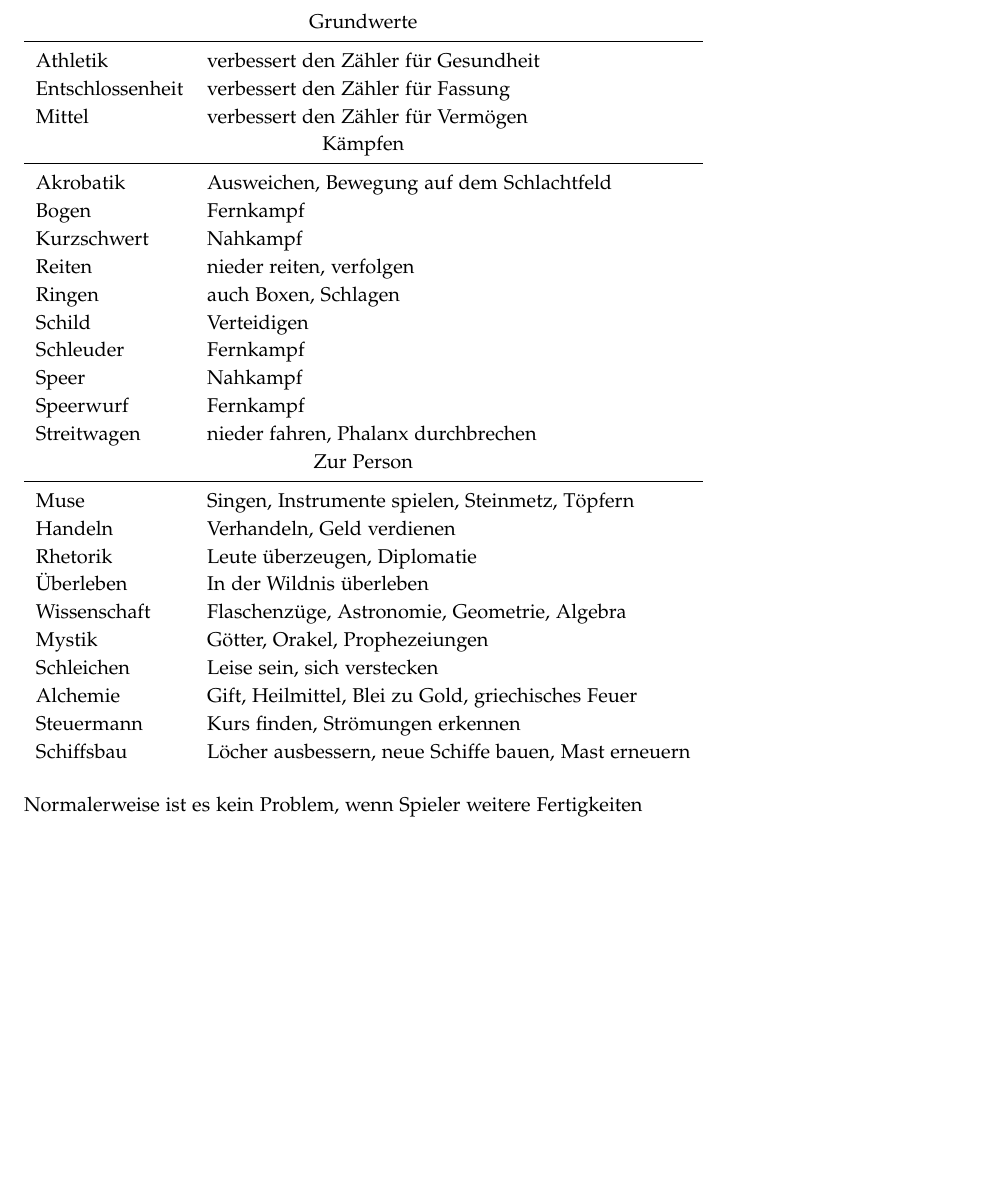
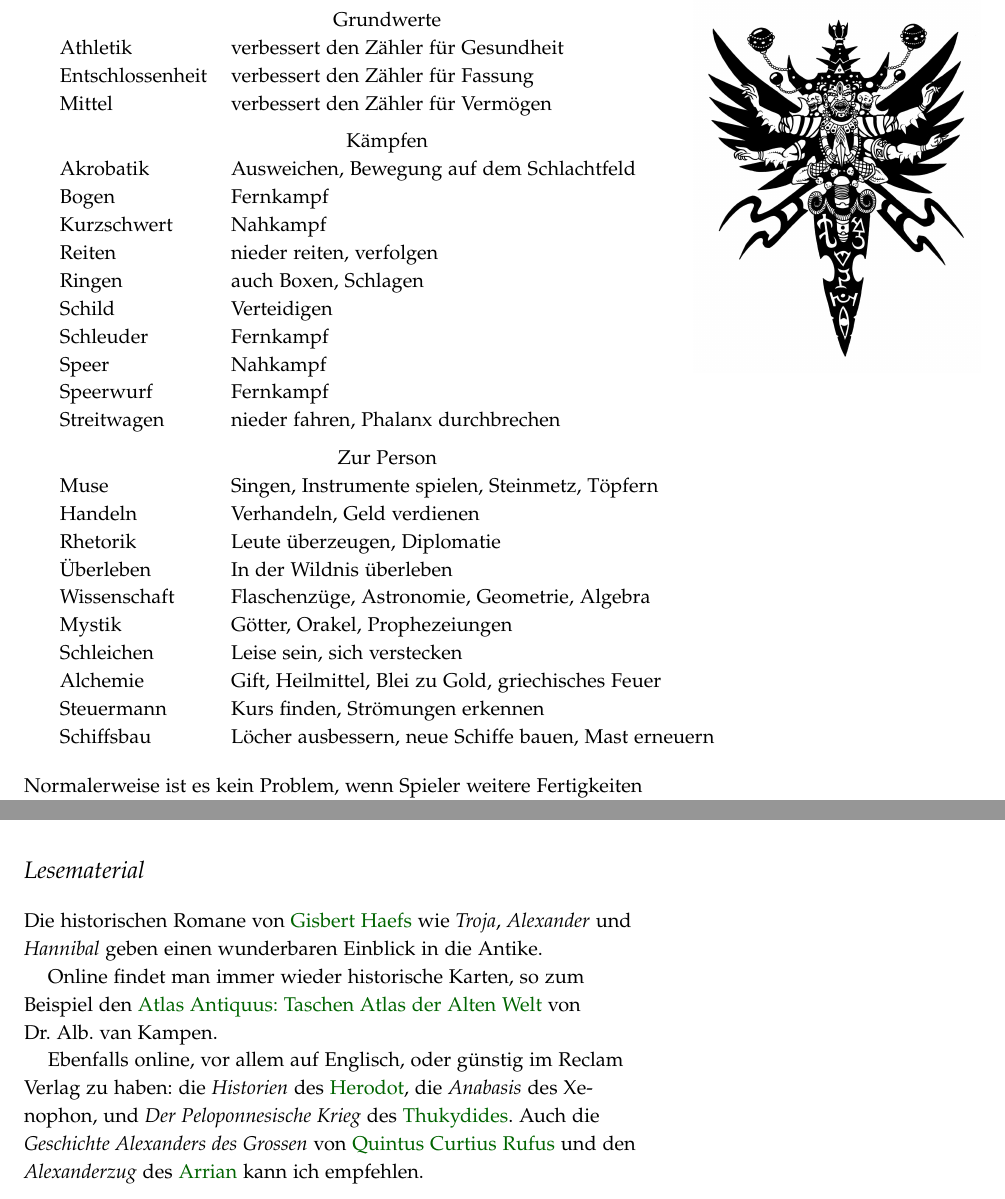
Before and after one commit to kensanata/geist-mesopotamiens, a LaTeX document (Der Geist Mesopotamiens.tex): part of page 2 of 6 before the commit and two parts of pages 2 and 5 of 6 after it, the two joined at a grey line, cut so that both start at the same text, the shorter picture padded with empty space. Compiled offline with pdfLaTeX.

Commit message:
Leseempfehlungen.
Zudem auch in der Fertigkeitenliste die Mittelstriche weg gelassen.

```diff
--- a/Der Geist Mesopotamiens.tex
+++ b/Der Geist Mesopotamiens.tex
@@ -104,16 +102,19 @@ Jeder Charakter eine Fertigkeit mit Wert 4, zwei Fertigkeiten mit Wert
 3, drei Fertigkeiten mit Wert 2 und vier Fertigkeiten mit Wert 1. Alle
 anderen Fertigkeiten werden mit Wert 0 verwendet.
 
-% Textblock width 6½ in
-\begin{fullwidth}
+\clearpage
+
+\begin{marginfigure}
+\includegraphics{pazuzu_dagger_by_tillinghast23-d392ool.jpg}
+\end{marginfigure}
+
 \begin{tabular}{ll}
 \multicolumn{2}{c}{Grundwerte}                                          \\
-\midrule
 Athletik         & verbessert den Zähler für Gesundheit                 \\
 Entschlossenheit & verbessert den Zähler für Fassung                    \\
 Mittel           & verbessert den Zähler für Vermögen                   \\
+\midrule[0pt]
 \multicolumn{2}{c}{Kämpfen}                                             \\
-\midrule
 Akrobatik        & Ausweichen, Bewegung auf dem Schlachtfeld            \\
 Bogen            & Fernkampf                                            \\
 Kurzschwert      & Nahkampf                                             \\
@@ -367,5 +367,23 @@ wieder frei. Nur die Konsequenzen bleiben.
   Zähler dieses mal kein einziges Kästchen verloren hat
 \end{itemize}
 
-\vspace{3cm}
+\section{Lesematerial}
 
+Die historischen Romane von
+\href{http://de.wikipedia.org/wiki/Gisbert_Haefs}{Gisbert Haefs} wie
+\textit{Troja}, \emph{Alexander} und \emph{Hannibal} geben einen
+wunderbaren Einblick in die Antike.
+
+Online findet man immer wieder historische Karten, so zum Beispiel den
+\href{http://archive.org/details/AtlasAntiquus}{Atlas Antiquus:
+  Taschen Atlas der Alten Welt} von Dr.~Alb.~van~Kampen.
+
+Ebenfalls online, vor allem auf Englisch, oder günstig im Reclam
+Verlag zu haben: die \emph{Historien} des
+\href{http://de.wikipedia.org/wiki/Herodot}{Herodot}, die
+\emph{Anabasis} des Xenophon, und \emph{Der Peloponnesische Krieg} des
+\href{http://de.wikipedia.org/wiki/Thukydides}{Thukydides}. Auch die
+\emph{Geschichte Alexanders des Grossen} von
+\href{http://de.wikipedia.org/wiki/Quintus_Curtius_Rufus_%28Historiker%29}{Quintus
+  Curtius Rufus} und den \emph{Alexanderzug} des
+\href{http://de.wikipedia.org/wiki/Arrian}{Arrian} kann ich empfehlen.
@@ -376,6 +390,5 @@ wieder frei. Nur die Konsequenzen bleiben.
 
 \clearpage
-
 
 \section{Lizenz: Open Game License Version 1.0a}
 
```
Also changed, not shown: Der Geist Mesopotamiens.pdf, Der Geist Mesopotamiens.tex (28 more changed lines).
